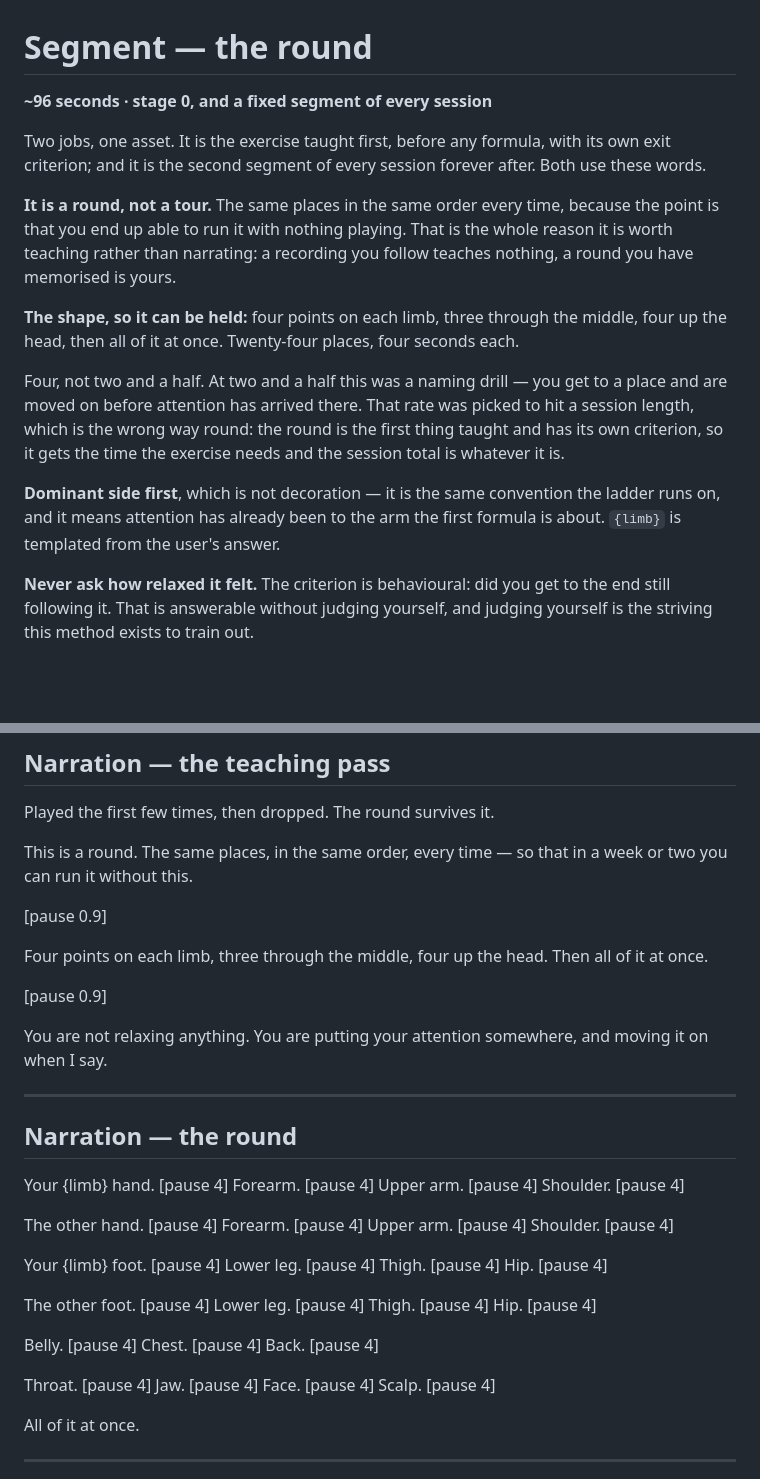
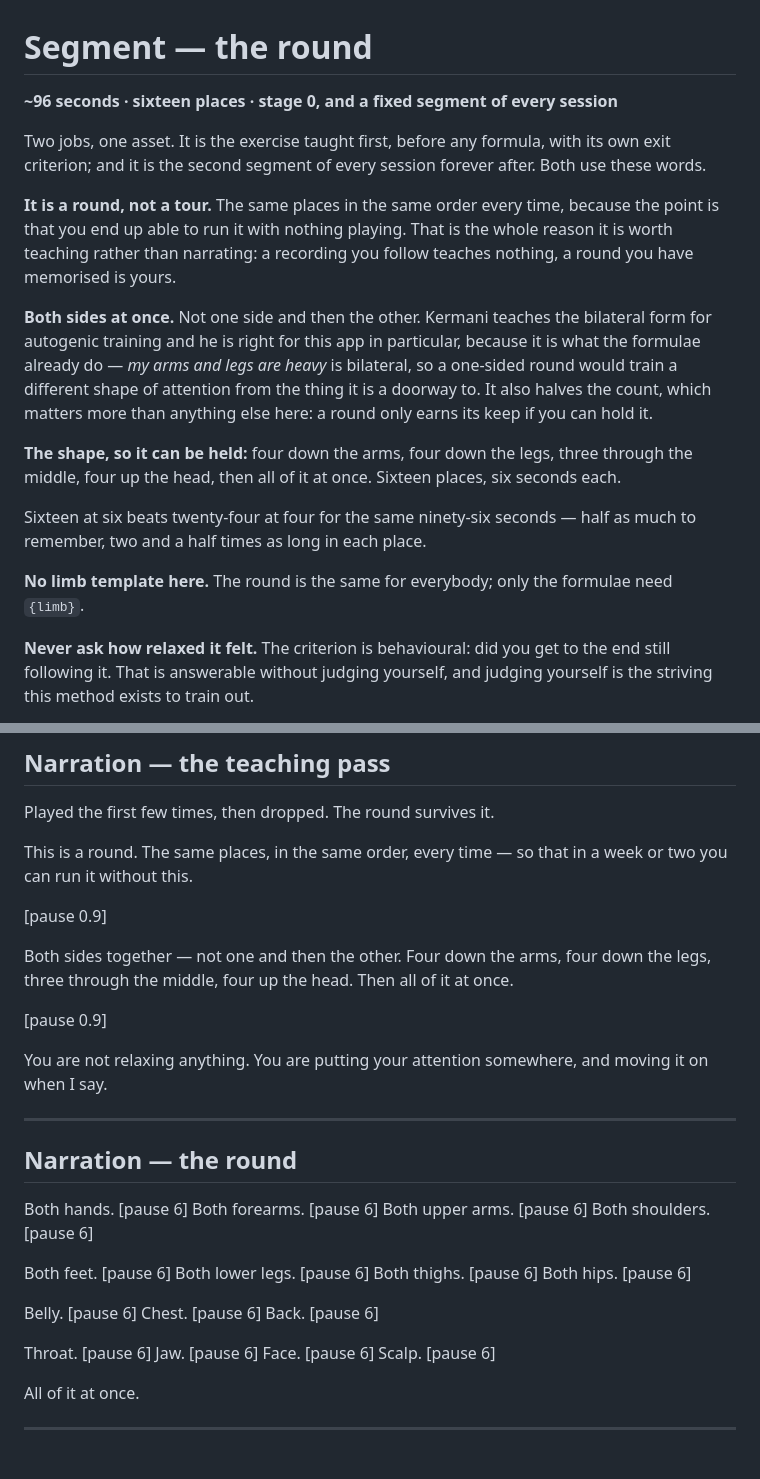
Before and after one commit to snowch/autogenics, a Markdown page: script/seg-scan.md, 2 parts joined by grey strips. Drawn GitHub-style; blank space fills up the shorter version.

Commit message:
The round is bilateral: sixteen places, not twenty-four
Kermani teaches both sides at once for autogenic training, and it is
right for this app in particular because it is what the formulae already
do — "my arms and legs are heavy" is bilateral, so a one-sided round
trains a different shape of attention from the thing it is a doorway to.
Following the procedure; the wording is ours.

  four down the arms · four down the legs
  three through the middle · four up the head
  then all of it at once

Sixteen places at six seconds beats twenty-four at four for the same
ninety-six seconds: half as much to remember, two and a half times as
long in each place. Since a round only earns its keep if you can hold it,
the count is the number that mattered.

It also drops {limb} from the round entirely. Only the formulae need a
limb template now, which makes the picker a smaller change than planned.

Nothing downstream moves: the container is still 2:06, training 3:18,
sequence 9:18 at stage 6.

Co-Authored-By: Claude Opus 5 <noreply@anthropic.com>
Claude-Session: https://claude.ai/code/session_01R7iX8FjY9buBEFYtsecQga

```diff
--- a/script/seg-scan.md
+++ b/script/seg-scan.md
@@ -1,6 +1,6 @@
 # Segment — the round
 
-**~96 seconds · stage 0, and a fixed segment of every session**
+**~96 seconds · sixteen places · stage 0, and a fixed segment of every session**
 
 <!-- render: --speed 0.90 --lead-in 0.4 -->
 
@@ -13,19 +13,23 @@ because the point is that you end up able to run it with nothing playing. That
 is the whole reason it is worth teaching rather than narrating: a recording you
 follow teaches nothing, a round you have memorised is yours.
 
-**The shape, so it can be held:** four points on each limb, three through the
-middle, four up the head, then all of it at once. Twenty-four places, four
-seconds each.
+**Both sides at once.** Not one side and then the other. Kermani teaches the
+bilateral form for autogenic training and he is right for this app in
+particular, because it is what the formulae already do — *my arms and legs are
+heavy* is bilateral, so a one-sided round would train a different shape of
+attention from the thing it is a doorway to. It also halves the count, which
+matters more than anything else here: a round only earns its keep if you can
+hold it.
 
-Four, not two and a half. At two and a half this was a naming drill — you get to
-a place and are moved on before attention has arrived there. That rate was
-picked to hit a session length, which is the wrong way round: the round is the
-first thing taught and has its own criterion, so it gets the time the exercise
-needs and the session total is whatever it is.
+**The shape, so it can be held:** four down the arms, four down the legs, three
+through the middle, four up the head, then all of it at once. Sixteen places,
+six seconds each.
 
-**Dominant side first**, which is not decoration — it is the same convention the
-ladder runs on, and it means attention has already been to the arm the first
-formula is about. `{limb}` is templated from the user's answer.
+Sixteen at six beats twenty-four at four for the same ninety-six seconds — half
+as much to remember, two and a half times as long in each place.
+
+**No limb template here.** The round is the same for everybody; only the
+formulae need `{limb}`.
 
 **Never ask how relaxed it felt.** The criterion is behavioural: did you get to
 the end still following it. That is answerable without judging yourself, and
@@ -52,8 +56,8 @@ week or two you can run it without this.
 
 [pause 0.9]
 
-Four points on each limb, three through the middle, four up the head. Then all
-of it at once.
+Both sides together — not one and then the other. Four down the arms, four down
+the legs, three through the middle, four up the head. Then all of it at once.
 
 [pause 0.9]
 
@@ -68,34 +72,24 @@ moving it on when I say.
 
 <!-- narration:start -->
 
-Your {limb} hand. [pause 4]
-Forearm. [pause 4]
-Upper arm. [pause 4]
-Shoulder. [pause 4]
+Both hands. [pause 6]
+Both forearms. [pause 6]
+Both upper arms. [pause 6]
+Both shoulders. [pause 6]
 
-The other hand. [pause 4]
-Forearm. [pause 4]
-Upper arm. [pause 4]
-Shoulder. [pause 4]
+Both feet. [pause 6]
+Both lower legs. [pause 6]
+Both thighs. [pause 6]
+Both hips. [pause 6]
 
-Your {limb} foot. [pause 4]
-Lower leg. [pause 4]
-Thigh. [pause 4]
-Hip. [pause 4]
+Belly. [pause 6]
+Chest. [pause 6]
+Back. [pause 6]
 
-The other foot. [pause 4]
-Lower leg. [pause 4]
-Thigh. [pause 4]
-Hip. [pause 4]
-
-Belly. [pause 4]
-Chest. [pause 4]
-Back. [pause 4]
-
-Throat. [pause 4]
-Jaw. [pause 4]
-Face. [pause 4]
-Scalp. [pause 4]
+Throat. [pause 6]
+Jaw. [pause 6]
+Face. [pause 6]
+Scalp. [pause 6]
 
 All of it at once.
 
```
